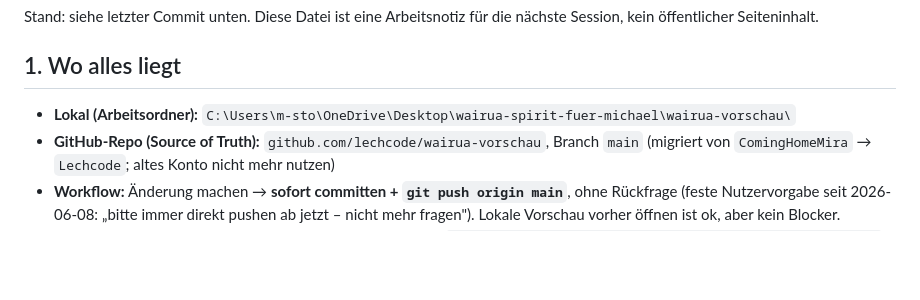
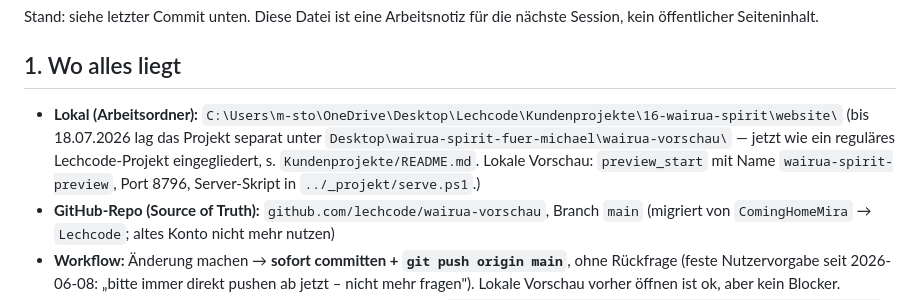
Before and after one commit to lechcode/wairua-vorschau, a Markdown page: UEBERGABE.md, the part around the change. Rendered like a GitHub page; blank space fills up the shorter version.

Commit message:
Übergabe: lokalen Pfad nach Umzug ins Lechcode-Ordner aktualisiert
Co-Authored-By: Claude Sonnet 5 <noreply@anthropic.com>

```diff
--- a/UEBERGABE.md
+++ b/UEBERGABE.md
@@ -4,7 +4,8 @@ Stand: siehe letzter Commit unten. Diese Datei ist eine Arbeitsnotiz für die n
 
 ## 1. Wo alles liegt
 
-- **Lokal (Arbeitsordner):** `C:\Users\m-sto\OneDrive\Desktop\wairua-spirit-fuer-michael\wairua-vorschau\`
+- **Lokal (Arbeitsordner):** `C:\Users\m-sto\OneDrive\Desktop\Lechcode\Kundenprojekte\16-wairua-spirit\website\`
+  (bis 18.07.2026 lag das Projekt separat unter `Desktop\wairua-spirit-fuer-michael\wairua-vorschau\` — jetzt wie ein reguläres Lechcode-Projekt eingegliedert, s. `Kundenprojekte/README.md`. Lokale Vorschau: `preview_start` mit Name `wairua-spirit-preview`, Port 8796, Server-Skript in `../_projekt/serve.ps1`.)
 - **GitHub-Repo (Source of Truth):** `github.com/lechcode/wairua-vorschau`, Branch `main`
   (migriert von `ComingHomeMira` → `Lechcode`; altes Konto nicht mehr nutzen)
 - **Workflow:** Änderung machen → **sofort committen + `git push origin main`**, ohne Rückfrage (feste Nutzervorgabe seit 2026-06-08: „bitte immer direkt pushen ab jetzt – nicht mehr fragen"). Lokale Vorschau vorher öffnen ist ok, aber kein Blocker.
```
